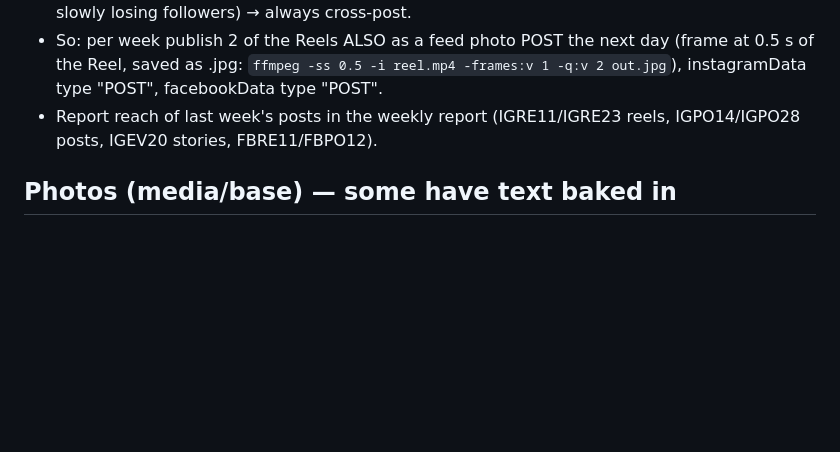
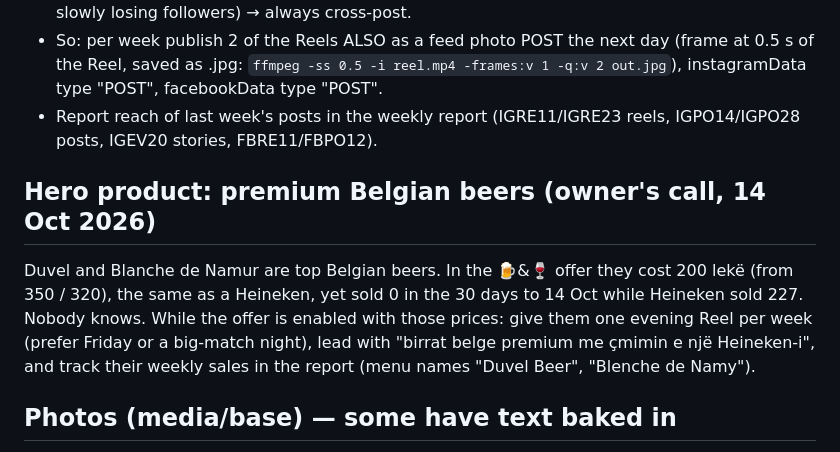
Before and after one commit to inventarimenu-star/Prova, a Markdown page: tools/PLAYBOOK.md, the part around the change. GitHub-like rendering; blank space fills up the shorter version.

Commit message:
Playbook: Belgian beers as hero product
Co-Authored-By: Claude Opus 5.5 <noreply@anthropic.com>
Claude-Session: https://claude.ai/code/session_01BXnNWV21129nXVSCLX7x1d

```diff
--- a/tools/PLAYBOOK.md
+++ b/tools/PLAYBOOK.md
@@ -36,6 +36,12 @@ Avoid the same photo/angle two days running. Skip a slot rather than post someth
   `ffmpeg -ss 0.5 -i reel.mp4 -frames:v 1 -q:v 2 out.jpg`), instagramData type "POST", facebookData type "POST".
 - Report reach of last week's posts in the weekly report (IGRE11/IGRE23 reels, IGPO14/IGPO28 posts, IGEV20 stories, FBRE11/FBPO12).
 
+## Hero product: premium Belgian beers (owner's call, 14 Oct 2026)
+Duvel and Blanche de Namur are top Belgian beers. In the 🍺&🍷 offer they cost 200 lekë (from 350 / 320), the same as a
+Heineken, yet sold 0 in the 30 days to 14 Oct while Heineken sold 227. Nobody knows. While the offer is enabled with those
+prices: give them one evening Reel per week (prefer Friday or a big-match night), lead with "birrat belge premium me çmimin
+e një Heineken-i", and track their weekly sales in the report (menu names "Duvel Beer", "Blenche de Namy").
+
 ## Photos (media/base) — some have text baked in
 - `heineken.jpg` — headline "HEINEKEN 200 LEKË · Shishe ose kriko · 12:00–23:00": use ONLY while 🍺&🍷 is enabled and both Heineken net prices are 200.
 - `food-lunch.jpg` — headline "OFERTA E DREKËS · 12:00–18:00 · 100 lekë më lirë": use ONLY while the lunch offer is enabled with −100.
```
